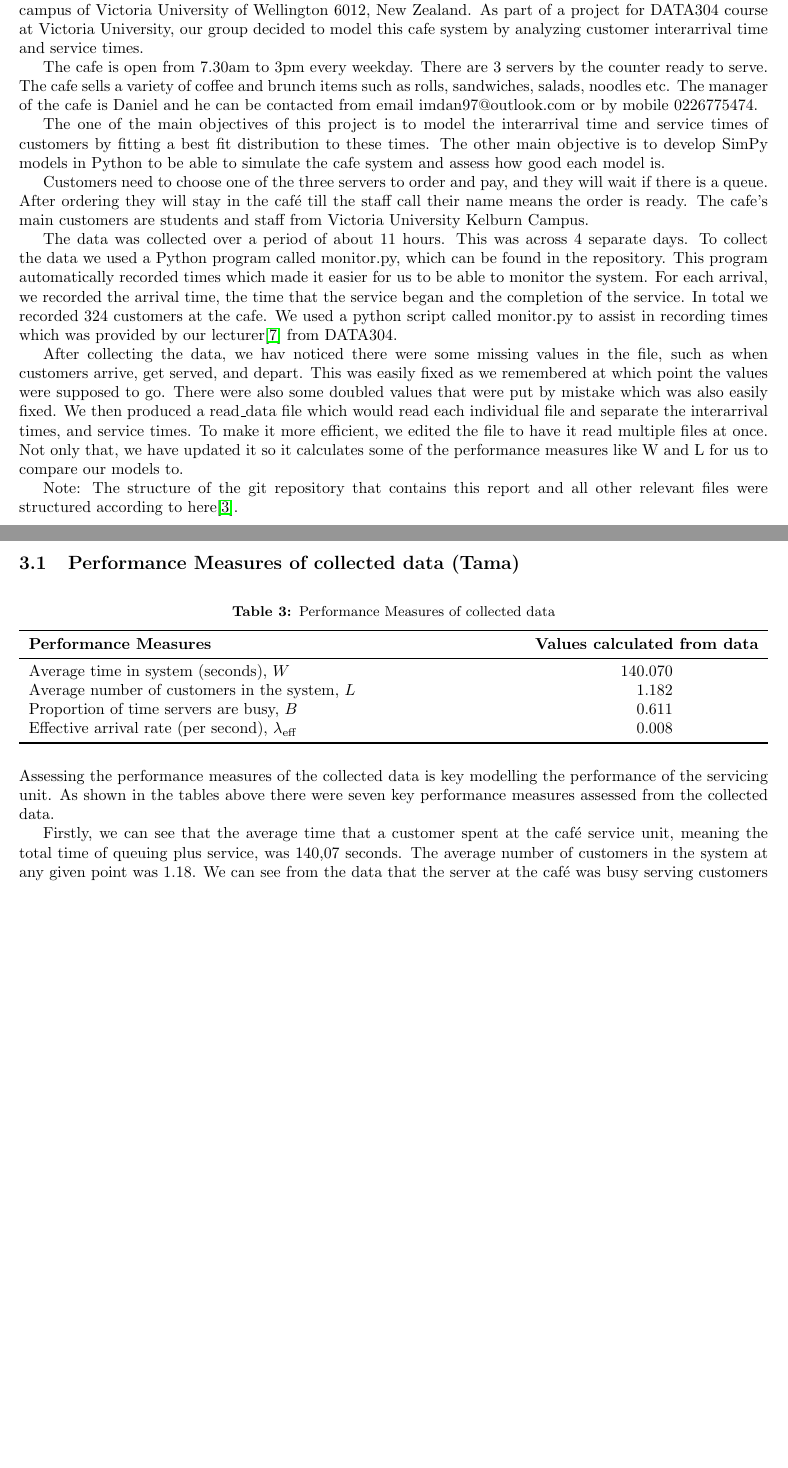
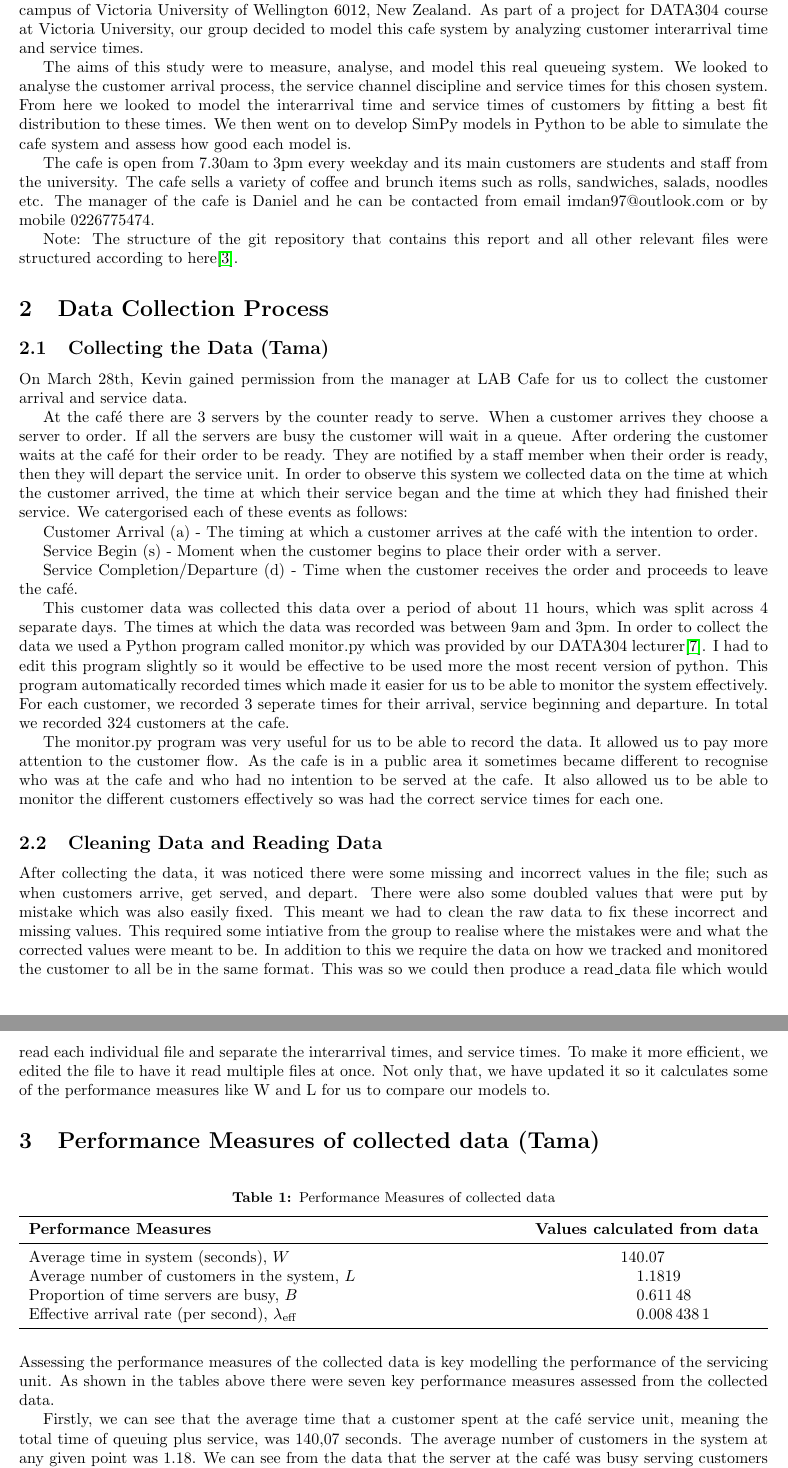
Before and after one commit to kevinye-git/DATA304project, a LaTeX document (Text/Reports/GroupReport.tex): two parts of pages 2 and 5 of 8 before the commit and two parts of pages 2 and 3 of 8 after it, joined at a grey line, cut so that both start at the same text, the shorter picture padded with empty space. Compiled offline with pdfLaTeX.

Commit message:
Tama edits

```diff
--- a/Text/Reports/GroupReport.tex
+++ b/Text/Reports/GroupReport.tex
@@ -28,14 +28,58 @@
 
 The LAB Food and Beverage Co. is a Cafe located at ground level of the Easterfield Building at Kelburn campus of Victoria University of Wellington 6012, New Zealand. As part of a project for DATA304 course at Victoria University, our group decided to model this cafe system by analyzing customer interarrival time and service times.
 
-The cafe is open from 7.30am to 3pm every weekday. There are 3 servers by the counter ready to serve. The cafe sells a variety of coffee and brunch items such as rolls, sandwiches, salads, noodles etc. The manager of the cafe is Daniel and he can be contacted from email imdan97@outlook.com or by mobile 0226775474.
+The aims of this study were to measure, analyse, and model this real queueing system. We looked to analyse the customer arrival process, the service channel discipline and service times for this chosen system. From here we looked to model the interarrival time and service times of customers by fitting a best fit distribution to these times. We then went on to develop SimPy models in Python to be able to simulate the cafe system and assess how good each model is.
 
-The one of the main objectives of this project is to model the interarrival time and service times of customers by fitting a best fit distribution to these times. The other main objective is to develop SimPy models in Python to be able to simulate the cafe system and assess how good each model is.
+The cafe is open from 7.30am to 3pm every weekday and its main customers are students and staff from the university. The cafe sells a variety of coffee and brunch items such as rolls, sandwiches, salads, noodles etc. The manager of the cafe is Daniel and he can be contacted from email imdan97@outlook.com or by mobile 0226775474.
 
-Customers need to choose one of the three servers to order and pay, and they will wait if there is a queue. After ordering they will stay in the café till the staff call their name means the order is ready. The cafe's main customers are students and staff from Victoria University Kelburn Campus.
-
-The data was collected over a period of about 11 hours. This was across 4 separate days. To collect the data we used a Python program called monitor.py, which can be found in the repository. This program automatically recorded times which made it easier for us to be able to monitor the system. For each arrival, we recorded the arrival time, the time that the service began and the completion of the service. In total we recorded 324 customers at the cafe. We used a python script called monitor.py to assist in recording times which was provided by our lecturer\cite{monitor} from DATA304.
-
-After collecting the data, we hav noticed there were some missing values in the file, such as when customers arrive, get served, and depart. This was easily fixed as we remembered at which point the values were supposed to go. There were also some doubled values that were put by mistake which was also easily fixed. We then produced a read\_data file which would read each individual file and separate the interarrival times, and service times. To make it more efficient, we edited the file to have it read multiple files at once. Not only that, we have updated it so it calculates some of the performance measures like W and L for us to compare our models to.
 
 Note: The structure of the git repository that contains this report and all other relevant files were structured according to here\cite{frery2020badging}.
+
+
+\section{Data Collection Process}
+
+\subsection{Collecting the Data (Tama)}
+
+On March 28th, Kevin gained permission from the manager at LAB Cafe for us to collect the customer arrival and service data.
+
+
+At the café there are 3 servers by the counter ready to serve. When a customer arrives they choose a server to order. If all the servers are busy the customer will wait in a queue. After ordering the customer waits at the café for their order to be ready. They are notified by a staff member when their order is ready, then they will depart the service unit. In order to observe this system we collected data on the time at which the customer arrived, the time at which their service began and the time at which they had finished their service. We catergorised each of these events as follows:
+
+Customer Arrival (a) - The timing at which a customer arrives at the café with the intention to order.
+
+Service Begin (s) - Moment when the customer begins to place their order with a server.
+
+Service Completion/Departure (d) - Time when the customer receives the order and proceeds to leave the café.
+
+
+This customer data was collected this data over a period of about 11 hours, which was split across 4 separate days. The times at which the data was recorded was between 9am and 3pm. In order to collect the data we used a Python program called monitor.py which was provided by our DATA304 lecturer\cite{monitor}. I had to edit this program slightly so it would be effective to be used more the most recent version of python. This program automatically recorded times which made it easier for us to be able to monitor the system effectively.  For each customer, we recorded 3 seperate times for their arrival, service beginning and departure. In total we recorded 324 customers at the cafe.
+
+The monitor.py program was very useful for us to be able to record the data. It allowed us to pay more attention to the customer flow. As the cafe is in a public area it sometimes became different to recognise who was at the cafe and who had no intention to be served at the cafe. It also allowed us to be able to monitor the different customers effectively so was had the correct service times for each one.
+
+
+\subsection{Cleaning Data and Reading Data}
+
+After collecting the data, it was noticed there were some missing and incorrect values in the file; such as when customers arrive, get served, and depart. There were also some doubled values that were put by mistake which was also easily fixed. This meant we had to clean the raw data to fix these incorrect and missing values. This required some intiative from the group to realise where the mistakes were and what the corrected values were meant to be. In addition to this we require the data on how we tracked and monitored the customer to all be in the same format. This was so we could then produce a read\_data file which would read each individual file and separate the interarrival times, and service times. To make it more efficient, we edited the file to have it read multiple files at once. Not only that, we have updated it so it calculates some of the performance measures like W and L for us to compare our models to.
+
+
+\section{Performance Measures of collected data (Tama)}
+
+\begin{table}[H]
+    \centering
+    \caption{Performance Measures of collected data}
+    \begin{tabu}{X S}
+        \toprule
+        \textbf{Performance Measures} & \textbf{Values calculated from data}\\
+        \midrule
+        Average time in system (seconds), $W$   & 140.07 \\
+        Average number of customers in the system, $L$ & 1.1819\\
+        Proportion of time servers are busy, $B$ & 0.61148  \\
+        Effective arrival rate (per second), $\lambda_{\text{eff}}$ & 0.0084381\\
+        \bottomrule
+    \end{tabu}
+    \label{tab:Original Data PF}
+\end{table}
+
+Assessing the performance measures of the collected data is key modelling the performance of the servicing unit. As shown in the tables above there were seven key performance measures assessed from the collected data.
+
+Firstly, we can see that the average time that a customer spent at the café service unit, meaning the total time of queuing plus service, was 140,07 seconds. The average number of customers in the system at any given point was 1.18. We can see from the data that the server at the café was busy serving customers 61.15% of the time. The remaining time is spent with no customers being served at the café.
@@ -153,26 +221,5 @@ These assumptions are further confirmed above by the histograms of the observati
 
 The second pair of histograms above are fitted with the best fit distributions. We have fitted the inter-arrival and service time histograms with a list of distributions listed by Betterment of fit. Based on the Chi-square Statistics, it suggests that Pearson3 is the best in approximating ‘inter-arrival time’ Data. For our 'service times' data, it suggests that beta distribution is the best fit for the data.
 
+
 \section{Simulation models}
-
-\subsection{Performance Measures of collected data (Tama)}
-
-\begin{table}[H]
-    \centering
-    \caption{Performance Measures of collected data}
-    \begin{tabu}{X S}
-        \toprule
-        \textbf{Performance Measures} & \textbf{Values calculated from data}\\
-        \midrule
-        Average time in system (seconds), $W$   & 140.07 \\
-        Average number of customers in the system, $L$ & 1.1819\\
-        Proportion of time servers are busy, $B$ & 0.61148  \\
-        Effective arrival rate (per second), $\lambda_{\text{eff}}$ & 0.0084381\\
-        \bottomrule
-    \end{tabu}
-    \label{tab:Original Data PF}
-\end{table}
-
-Assessing the performance measures of the collected data is key modelling the performance of the servicing unit. As shown in the tables above there were seven key performance measures assessed from the collected data.
-
-Firstly, we can see that the average time that a customer spent at the café service unit, meaning the total time of queuing plus service, was 140,07 seconds. The average number of customers in the system at any given point was 1.18. We can see from the data that the server at the café was busy serving customers 61.15% of the time. The remaining time is spent with no customers being served at the café.
```
Also changed, not shown: Text/Reports/GroupReport.tex (50 more changed lines).
